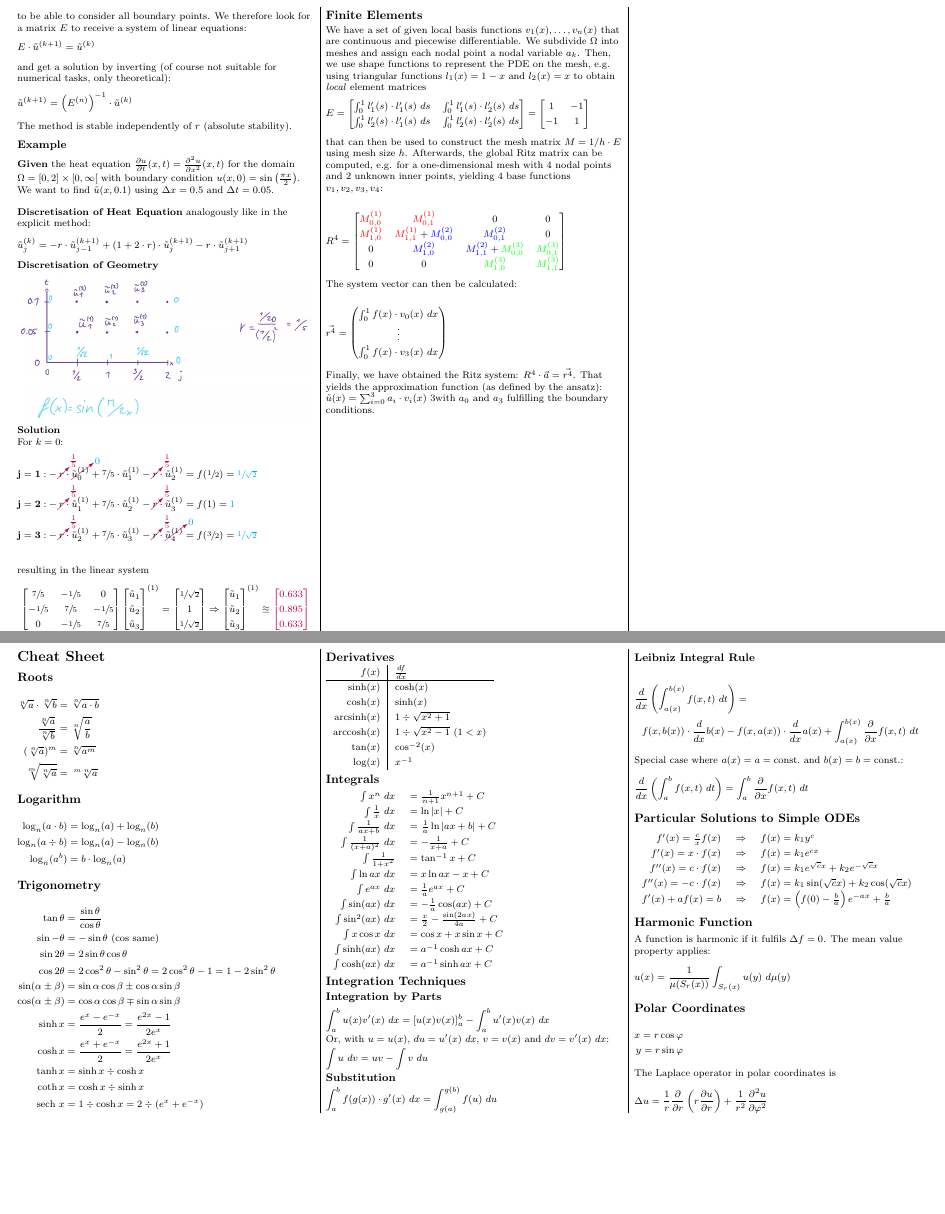
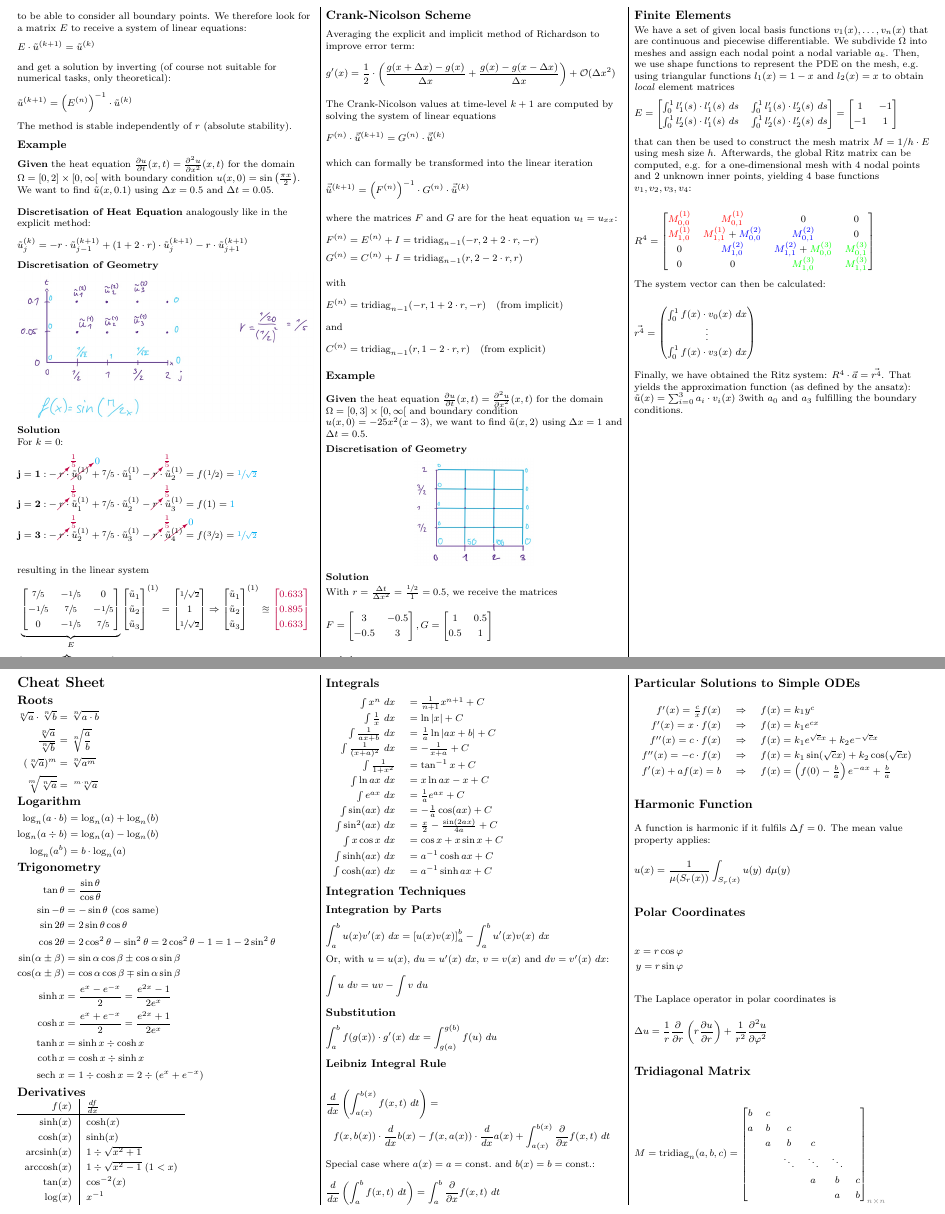
Before and after one commit to lukasbischof/FTP_PartDiff, a LaTeX document (Summary.tex, which reads CheatSheet.tex, FDMParabolic.tex): two parts of pages 4 and 5 of 5, joined at a grey line, cut so that both start at the same text, the shorter picture padded with empty space. Compiled offline with pdfLaTeX.

Commit message:
Crank-Nicolson method

```diff
--- a/CheatSheet.tex
+++ b/CheatSheet.tex
@@ -121,3 +121,16 @@ The Laplace operator in polar coordinates is
 	\left(r\frac{\partial u}{\partial r}\right)
 	+\frac{1}{r^2}\frac{\partial^2 u}{\partial \varphi^2}
 \end{align*}
+
+\subsection{Tridiagonal Matrix}
+\begin{align*}
+    M = \mathrm{tridiag}_{n}(a, b, c) =
+    \begin{bmatrix}
+        b & c & & & & \\
+        a & b & c & & & \\
+        & a & b & c & & \\
+        & & \ddots & \ddots & \ddots & \\
+        & & & a & b & c \\
+        & & & & a & b
+    \end{bmatrix}_{\color{gray}n\times n}
+\end{align*}
--- a/FDMParabolic.tex
+++ b/FDMParabolic.tex
@@ -238,3 +238,60 @@ resulting in the linear system
 		0.567
 	\end{bmatrix}
 \end{align*}
+
+\subsection{Crank-Nicolson Scheme}
+
+Averaging the explicit and implicit method of Richardson to improve error term:
+\begin{align*}
+	g^{\prime}(x)={\frac{1}{2}}\cdot\left({\frac{g(x+\Delta x)-g(x)}{\Delta x}}+{\frac{g(x)-g(x-\Delta x)}{\Delta x}}\right)
+	+ \mathcal{O}(\Delta x^{2})
+\end{align*}
+
+The Crank-Nicolson values at time-level $k+1$ are computed by solving the system of linear equations
+\begin{align*}
+	F^{(n)}\cdot\vec{\utild}^{(k+1)} = G^{(n)}\cdot\vec{\utild}^{(k)}
+\end{align*}
+
+which can formally be transformed into the linear iteration
+\begin{align*}
+	\vec{\utild}^{(k+1)}=\left(F^{(n)}\right)^{-1}\cdot G^{(n)}\cdot\vec{\utild}^{(k)}
+\end{align*}
+
+where the matrices $F$ and $G$ are for the heat equation $u_t=u_{xx}$:
+\begin{align*}
+	& F^{(n)}=E^{(n)}+I=\mathrm{tridiag}_{n-1}(-r,2+2\cdot r,-r) \\
+	& G^{(n)}=C^{(n)}+I=\mathrm{tridiag}_{n-1}(r,2-2\cdot r,r)
+\end{align*}
+
+with
+\begin{align*}
+	E^{(n)}=\mathrm{tridiag}_{n-1}(-r,1+2\cdot r,-r)	\quad\text{(from implicit)}
+\end{align*}
+and
+\begin{align*}
+	C^{(n)}=\mathrm{tridiag}_{n-1}(r,1-2\cdot r,r)\quad\text{(from explicit)}
+\end{align*}
+
+\subsubsection{Example}
+
+\textbf{Given} the heat equation $\frac{\partial u}{\partial t}(x,t) = \frac{\partial^2 u}{\partial x^2}(x,t)$
+for the domain $\Omega = [0,3]\times [0, \infty[$ and boundary condition
+$u(x,0) = -25x^2(x-3)$, we want to find $\utild(x,2)$ using $\Delta x = 1$ and $\Delta t = 0.5$.
+
+\textbf{Discretisation of Geometry}
+
+\makebox[\columnwidth]{\includegraphics[width=0.4\columnwidth]{images/crank_nicolson}}
+
+\textbf{Solution}
+
+With $r = \frac{\Delta t}{\Delta x^2} = \frac{\sfrac{1}{2}}{1} = 0.5$, we receive the matrices
+\begin{align*}
+	F = \begin{bmatrix}
+		3 & -0.5 \\
+		-0.5 & 3
+	\end{bmatrix},
+	G = \begin{bmatrix}
+		1 & 0.5 \\
+		0.5 & 1
+	\end{bmatrix}
+\end{align*}
```
Also changed, not shown: images/crank_nicolson.jpg (added), FDMParabolic.tex (27 more changed lines).
